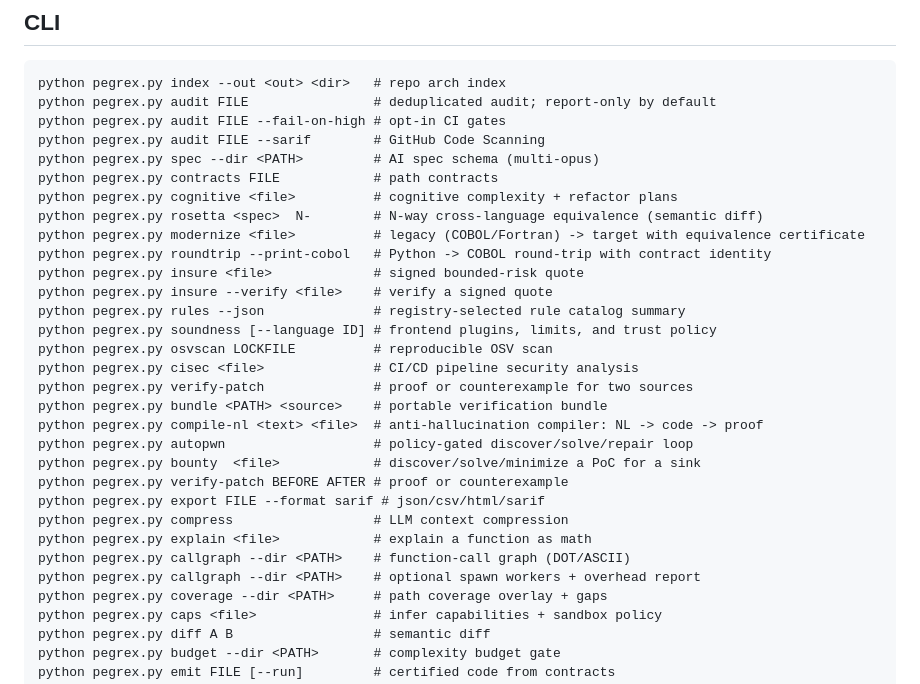
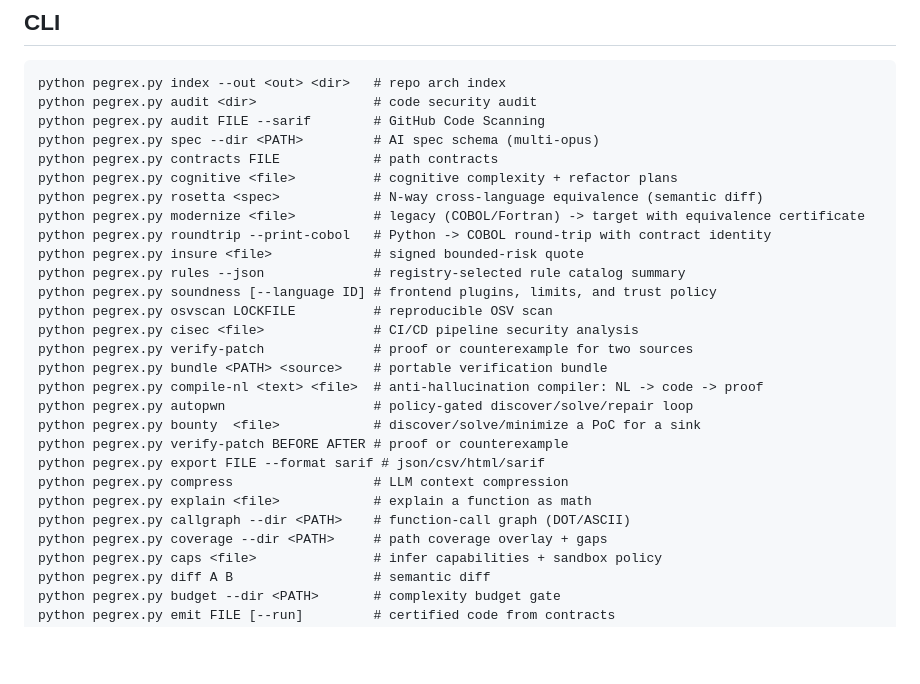
Before and after one commit to ovoxnox/pegrex, a Markdown page: README.md, the part around the change. Rendered like a GitHub page; blank space fills up the shorter version.

````diff
--- a/README.md
+++ b/README.md
@@ -70,17 +70,15 @@ Run `python pegrex.py soundness` for the complete machine-readable plugin manife
 
 ```
 python pegrex.py index --out <out> <dir>   # repo arch index
-python pegrex.py audit FILE                # deduplicated audit; report-only by default
-python pegrex.py audit FILE --fail-on-high # opt-in CI gates
+python pegrex.py audit <dir>               # code security audit
 python pegrex.py audit FILE --sarif        # GitHub Code Scanning
 python pegrex.py spec --dir <PATH>         # AI spec schema (multi-opus)
 python pegrex.py contracts FILE            # path contracts
 python pegrex.py cognitive <file>          # cognitive complexity + refactor plans
-python pegrex.py rosetta <spec>  N-        # N-way cross-language equivalence (semantic diff)
+python pegrex.py rosetta <spec>            # N-way cross-language equivalence (semantic diff)
 python pegrex.py modernize <file>          # legacy (COBOL/Fortran) -> target with equivalence certificate
 python pegrex.py roundtrip --print-cobol   # Python -> COBOL round-trip with contract identity
 python pegrex.py insure <file>             # signed bounded-risk quote
-python pegrex.py insure --verify <file>    # verify a signed quote
 python pegrex.py rules --json              # registry-selected rule catalog summary
 python pegrex.py soundness [--language ID] # frontend plugins, limits, and trust policy
 python pegrex.py osvscan LOCKFILE          # reproducible OSV scan
@@ -95,7 +93,6 @@ python pegrex.py export FILE --format sarif # json/csv/html/sarif
 python pegrex.py compress                  # LLM context compression
 python pegrex.py explain <file>            # explain a function as math
 python pegrex.py callgraph --dir <PATH>    # function-call graph (DOT/ASCII)
-python pegrex.py callgraph --dir <PATH>    # optional spawn workers + overhead report
 python pegrex.py coverage --dir <PATH>     # path coverage overlay + gaps
 python pegrex.py caps <file>               # infer capabilities + sandbox policy
 python pegrex.py diff A B                  # semantic diff
````
